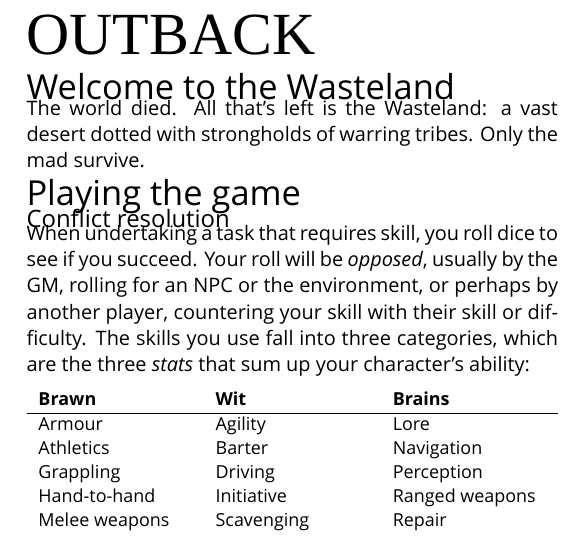
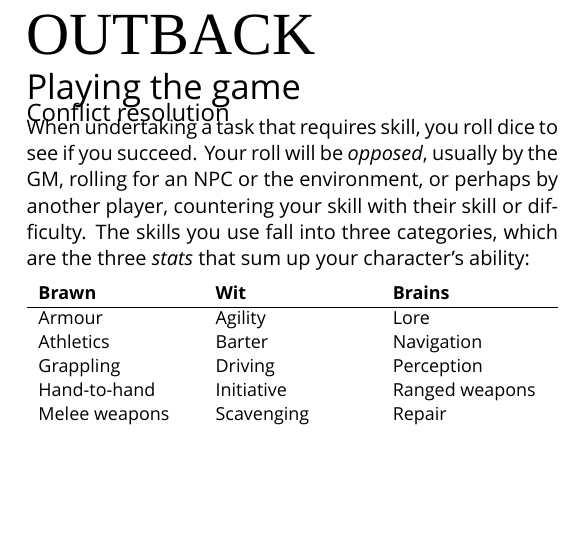
Before and after one commit to apaleslimghost/Outback, a LaTeX document (cheatsheet.tex, which reads sections/intro.tex): part of one column of page 1 of 3, cut so that both start at the same text, the shorter picture padded with empty space. Compiled offline with XeLaTeX; a missing font is replaced by an installed copy or a similar font.

Commit message:
your flavour text is bad and you should feel bad

```diff
--- a/cheatsheet.tex
+++ b/cheatsheet.tex
@@ -9,8 +9,6 @@
 \begin{document}
 \subtitle{Basic Rules}
 \compacttitle
-
-\inputsection{Welcome to the Wasteland}{sections/intro}
 
 \begin{abstractsection}{Playing the game}
 \inputsection{Conflict resolution}{sections/resolution}
--- a/sections/intro.tex
+++ /dev/null
@@ -1,3 +0,0 @@
-% !TEX root = ../cheatsheet.tex
-
-The world died. All that's left is the Wasteland: a vast desert dotted with strongholds of warring tribes. Only the mad survive.
```
